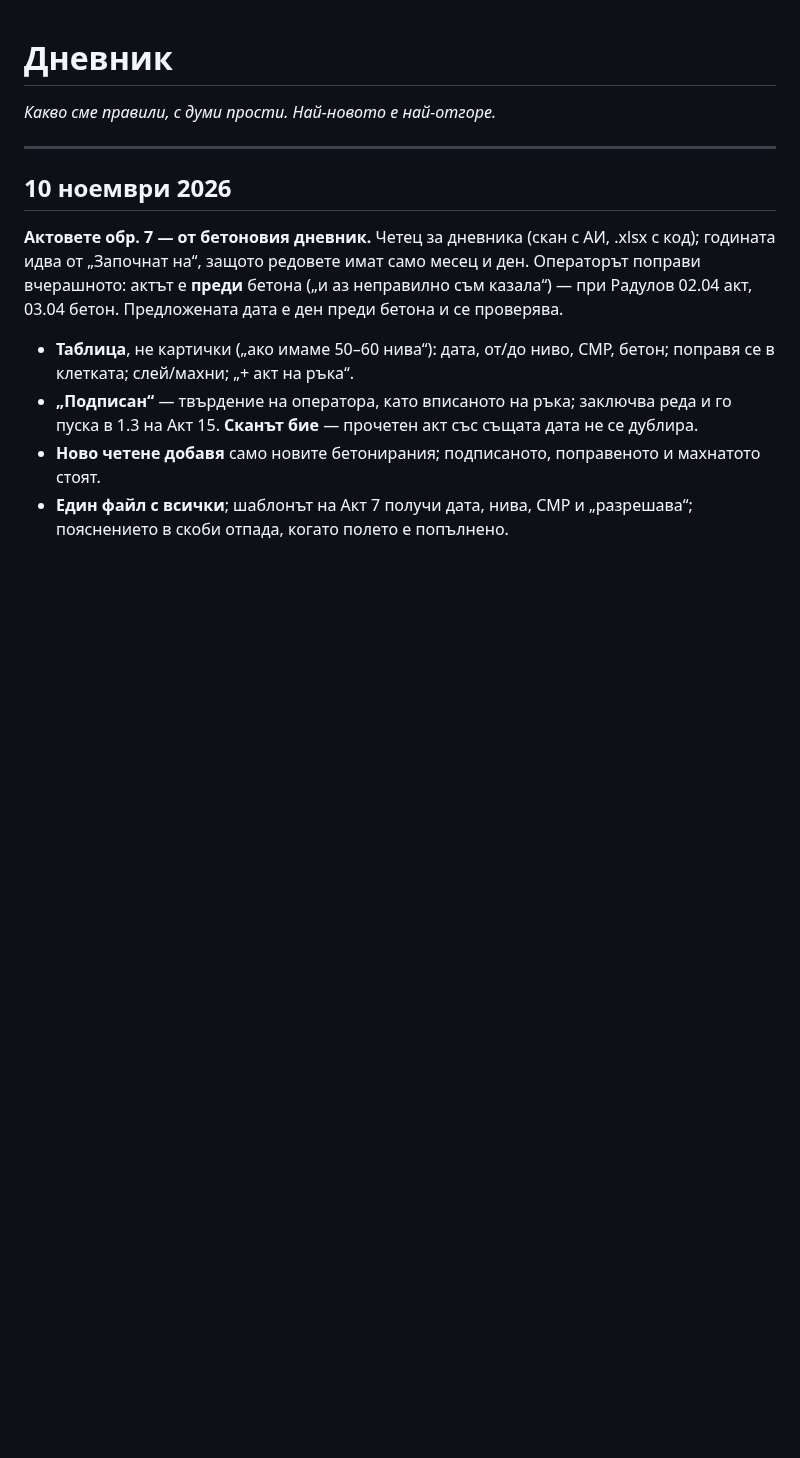
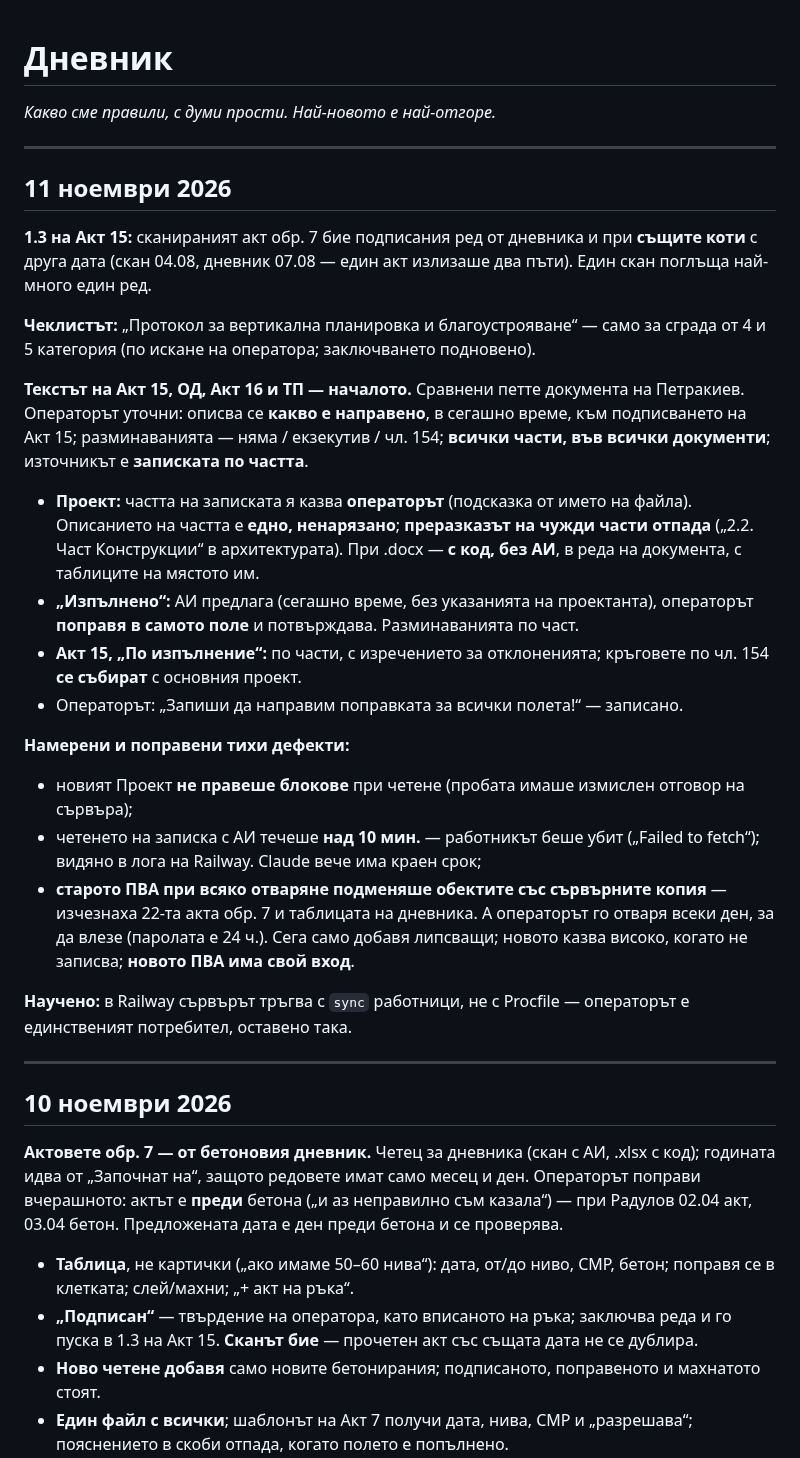
Before and after one commit to Tania141/cbt-system-, a Markdown page: ДА ПРОЧЕТА/ДНЕВНИК.md, the part around the change. Rendered like a GitHub page; blank space fills up the shorter version.

Commit message:
docs: дневник и раздел 0 — 11.11.2026
Co-Authored-By: Claude Opus 5.5 <noreply@anthropic.com>

```diff
--- a/ДА ПРОЧЕТА/ДНЕВНИК.md
+++ b/ДА ПРОЧЕТА/ДНЕВНИК.md
@@ -1,6 +1,44 @@
 # Дневник
 
 *Какво сме правили, с думи прости. Най-новото е най-отгоре.*
+
+---
+
+## 11 ноември 2026
+
+**1.3 на Акт 15:** сканираният акт обр. 7 бие подписания ред от дневника и
+при **същите коти** с друга дата (скан 04.08, дневник 07.08 — един акт
+излизаше два пъти). Един скан поглъща най-много един ред.
+
+**Чеклистът:** „Протокол за вертикална планировка и благоустрояване“ — само
+за сграда от 4 и 5 категория (по искане на оператора; заключването подновено).
+
+**Текстът на Акт 15, ОД, Акт 16 и ТП — началото.** Сравнени петте документа
+на Петракиев. Операторът уточни: описва се **какво е направено**, в сегашно
+време, към подписването на Акт 15; разминаванията — няма / екзекутив / чл. 154;
+**всички части, във всички документи**; източникът е **записката по частта**.
+- **Проект:** частта на записката я казва **операторът** (подсказка от името
+  на файла). Описанието на частта е **едно, ненарязано**; **преразказът на
+  чужди части отпада** („2.2. Част Конструкции“ в архитектурата). При .docx —
+  **с код, без АИ**, в реда на документа, с таблиците на мястото им.
+- **„Изпълнено“:** АИ предлага (сегашно време, без указанията на проектанта),
+  операторът **поправя в самото поле** и потвърждава. Разминаванията по част.
+- **Акт 15, „По изпълнение“:** по части, с изречението за отклоненията;
+  кръговете по чл. 154 **се събират** с основния проект.
+- Операторът: „Запиши да направим поправката за всички полета!“ — записано.
+
+**Намерени и поправени тихи дефекти:**
+- новият Проект **не правеше блокове** при четене (пробата имаше измислен
+  отговор на сървъра);
+- четенето на записка с АИ течеше **над 10 мин.** — работникът беше убит
+  („Failed to fetch“); видяно в лога на Railway. Claude вече има краен срок;
+- **старото ПВА при всяко отваряне подменяше обектите със сървърните копия**
+  — изчезнаха 22-та акта обр. 7 и таблицата на дневника. А операторът го
+  отваря всеки ден, за да влезе (паролата е 24 ч.). Сега само добавя липсващи;
+  новото казва високо, когато не записва; **новото ПВА има свой вход**.
+
+**Научено:** в Railway сървърът тръгва с `sync` работници, не с Procfile —
+операторът е единственият потребител, оставено така.
 
 ---
 
```
Also changed, not shown: ДА ПРОЧЕТА/ЗАДАНИЕ-ДОСИЕТО.md (+19 -1 lines).
